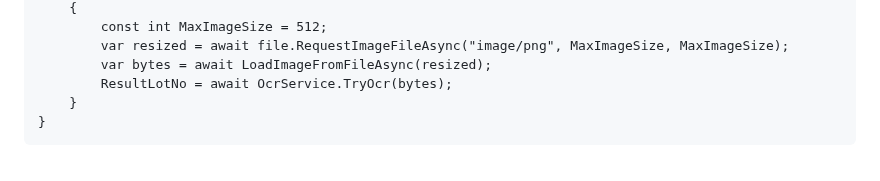
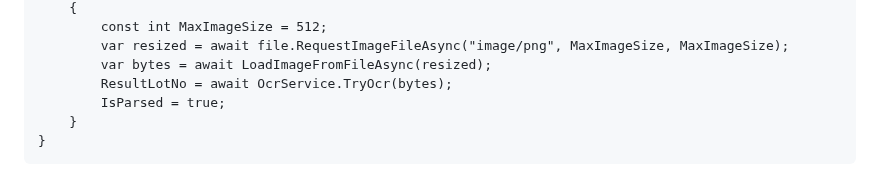
Before and after one commit to arika0093/articles, a Markdown page: articles/20250911-blazor-ai-with-webcamera-2.md, the part around the change. GitHub-like rendering.

Commit message:
Set IsParsed to true after successful OCR processing

````diff
--- a/articles/20250911-blazor-ai-with-webcamera-2.md
+++ b/articles/20250911-blazor-ai-with-webcamera-2.md
@@ -260,6 +260,7 @@ builder.Services.AddSingleton<TryOcrService>();
         var resized = await file.RequestImageFileAsync("image/png", MaxImageSize, MaxImageSize);
         var bytes = await LoadImageFromFileAsync(resized);
         ResultLotNo = await OcrService.TryOcr(bytes);
+        IsParsed = true;
     }
 }
 ```
````
